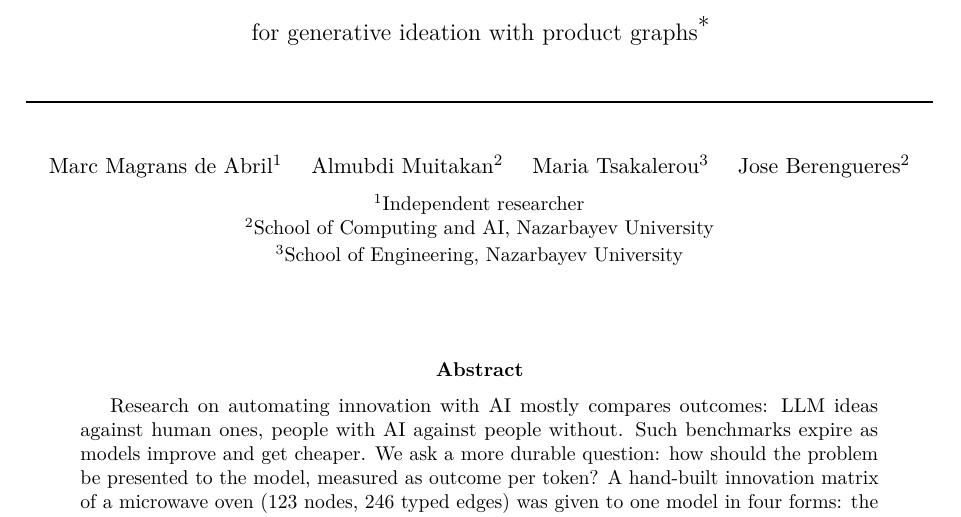
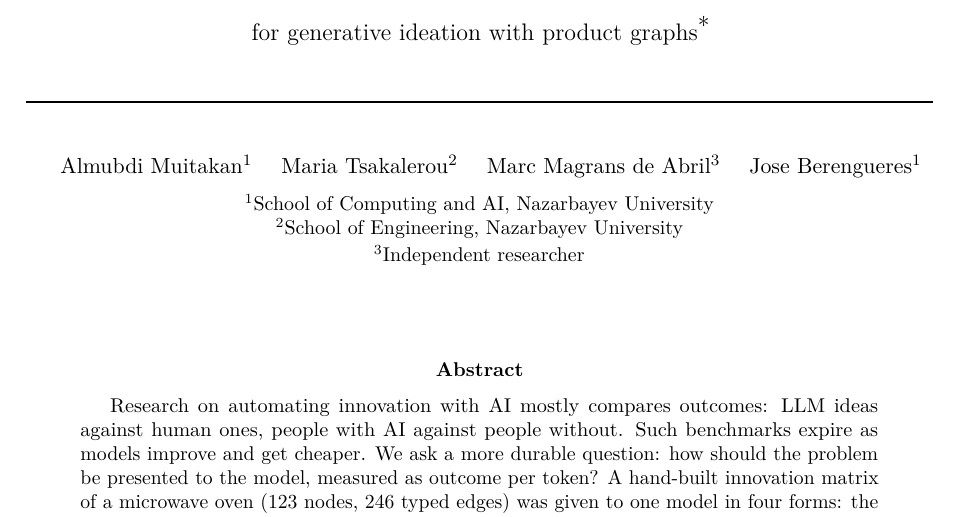
Before and after one commit to orioli/IM-LLM, a LaTeX paper (paper/main.tex): part of page 1 of 45, cut so that both start at the same text. Compiled offline with pdfLaTeX.

Commit message:
fix author order and affiliations in main.tex

```diff
--- a/paper/main.tex
+++ b/paper/main.tex
@@ -50,11 +50,12 @@
 for generative ideation with product graphs}%
 \thanks{Code, data, prompts and all model outputs: \url{https://github.com/orioli/IM-LLM}}}
 
-\author{Marc Magrans de Abril$^{1}$ \quad Almubdi Muitakan$^{2}$ \quad
-        Maria Tsakalerou$^{3}$ \quad Jose Berengueres$^{2}$\\[0.6em]
-{\small $^{1}$Independent researcher\\
-        $^{2}$School of Computing and AI, Nazarbayev University\\
-        $^{3}$School of Engineering, Nazarbayev University}}
+\author{ \quad Almubdi Muitakan$^{1}$ \quad
+        Maria Tsakalerou$^{2}$ \quad Marc Magrans de Abril$^{3}$ \quad Jose Berengueres$^{1}$\\[0.6em]
+{\small
+        $^{1}$School of Computing and AI, Nazarbayev University\\
+        $^{2}$School of Engineering, Nazarbayev University\\
+        $^{3}$Independent researcher}}
 \date{}
 \begin{document}
 \maketitle
```
Also changed, not shown: paper/main.pdf (added).
